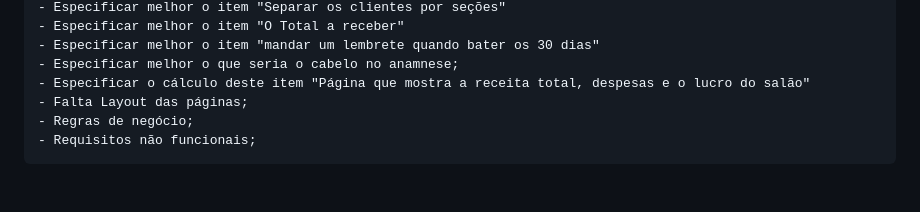
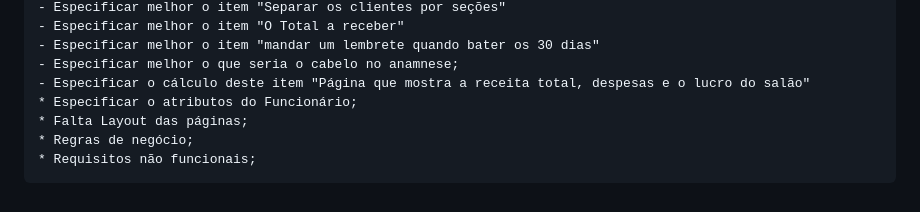
Before and after one commit to UlfGunnar/Projeto-Senai-3-4, a Markdown page: DOC/Rascunho.md, the part around the change. GitHub-like rendering.

```diff
--- a/DOC/Rascunho.md
+++ b/DOC/Rascunho.md
@@ -159,6 +159,7 @@
     - Especificar melhor o item "mandar um lembrete quando bater os 30 dias"
     - Especificar melhor o que seria o cabelo no anamnese;
     - Especificar o cálculo deste item "Página que mostra a receita total, despesas e o lucro do salão"
-    - Falta Layout das páginas;
-    - Regras de negócio;
-    - Requisitos não funcionais;
+    * Especificar o atributos do Funcionário;
+    * Falta Layout das páginas;
+    * Regras de negócio;
+    * Requisitos não funcionais;
```
Also changed, not shown: Rascunho.md (deleted, +0 -46 lines).
